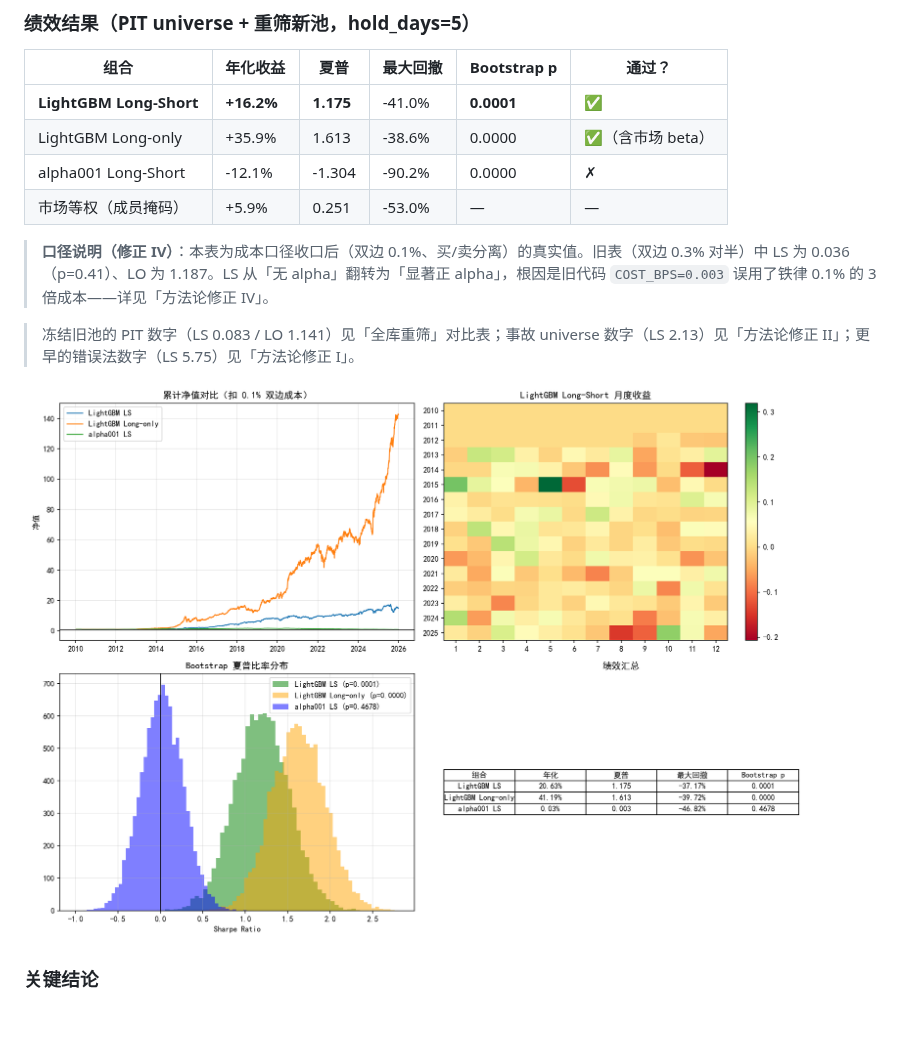
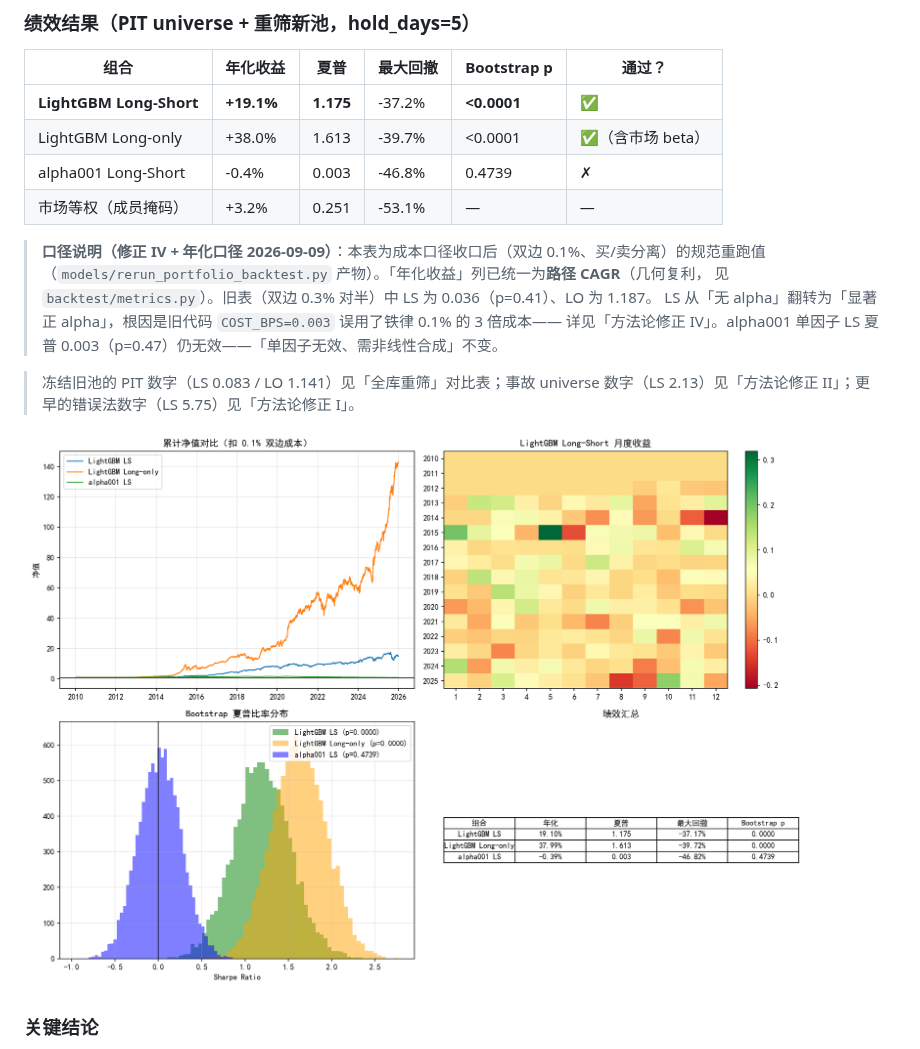
Before and after one commit to ChengFoon0602/quant, a Markdown page: models/report.md, the part around the change. Rendered like a GitHub page; pictures changed too: models/figures/portfolio_backtest_summary.png; blank space fills up the shorter version.

```diff
--- a/models/report.md
+++ b/models/report.md
@@ -505,12 +505,16 @@ IC 0.05 的信号毛利撑不起日频全换手的交易成本，**统计显著
 
 | 组合 | 年化收益 | 夏普 | 最大回撤 | Bootstrap p | 通过？ |
 |------|----------|------|----------|-------------|--------|
-| **LightGBM Long-Short** | **+16.2%** | **1.175** | -41.0% | **0.0001** | ✅ |
-| LightGBM Long-only | +35.9% | 1.613 | -38.6% | 0.0000 | ✅（含市场 beta） |
-| alpha001 Long-Short | -12.1% | -1.304 | -90.2% | 0.0000 | ✗ |
-| 市场等权（成员掩码） | +5.9% | 0.251 | -53.0% | — | — |
+| **LightGBM Long-Short** | **+19.1%** | **1.175** | -37.2% | **<0.0001** | ✅ |
+| LightGBM Long-only | +38.0% | 1.613 | -39.7% | <0.0001 | ✅（含市场 beta） |
+| alpha001 Long-Short | -0.4% | 0.003 | -46.8% | 0.4739 | ✗ |
+| 市场等权（成员掩码） | +3.2% | 0.251 | -53.1% | — | — |
 
-> **口径说明（修正 IV）**：本表为成本口径收口后（双边 0.1%、买/卖分离）的真实值。旧表（双边 0.3% 对半）中 LS 为 0.036（p=0.41）、LO 为 1.187。LS 从「无 alpha」翻转为「显著正 alpha」，根因是旧代码 `COST_BPS=0.003` 误用了铁律 0.1% 的 3 倍成本——详见「方法论修正 IV」。
+> **口径说明（修正 IV + 年化口径 2026-09-09）**：本表为成本口径收口后（双边 0.1%、买/卖分离）的规范重跑值
+> （`models/rerun_portfolio_backtest.py` 产物）。「年化收益」列已统一为**路径 CAGR**（几何复利，
+> 见 `backtest/metrics.py`）。旧表（双边 0.3% 对半）中 LS 为 0.036（p=0.41）、LO 为 1.187。
+> LS 从「无 alpha」翻转为「显著正 alpha」，根因是旧代码 `COST_BPS=0.003` 误用了铁律 0.1% 的 3 倍成本——
+> 详见「方法论修正 IV」。alpha001 单因子 LS 夏普 0.003（p=0.47）仍无效——「单因子无效、需非线性合成」不变。
 
 > 冻结旧池的 PIT 数字（LS 0.083 / LO 1.141）见「全库重筛」对比表；事故 universe 数字（LS 2.13）见「方法论修正 II」；更早的错误法数字（LS 5.75）见「方法论修正 I」。
 
```
Also changed, not shown: CLAUDE.md (+6 -4 lines), strategies/zz500_pit_trial/report.md (+18 -17 lines), 8 other files.
